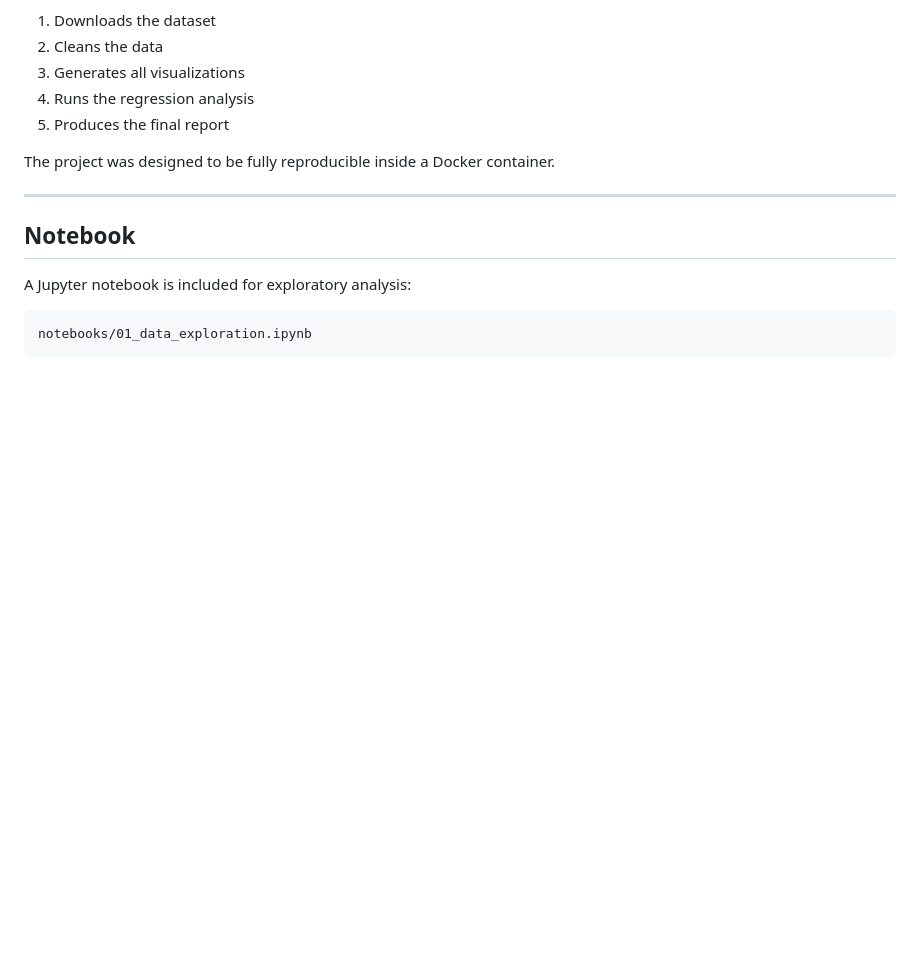
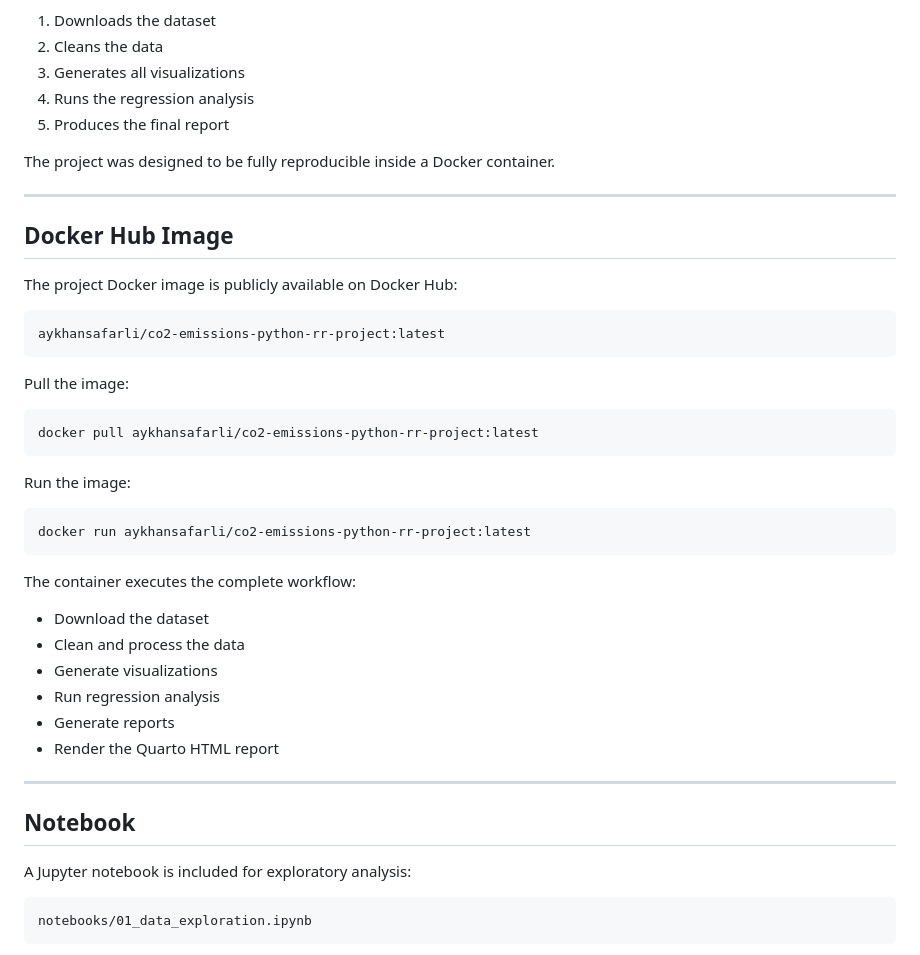
Before and after one commit to smahmud0211/ReproducibleResearchProject, a Markdown page: README.md, the part around the change. GitHub-like rendering; blank space fills up the shorter version.

Commit message:
Add Docker Hub instructions to README

````diff
--- a/README.md
+++ b/README.md
@@ -241,6 +241,37 @@ The project was designed to be fully reproducible inside a Docker container.
 
 ---
 
+## Docker Hub Image
+
+The project Docker image is publicly available on Docker Hub:
+
+```text
+aykhansafarli/co2-emissions-python-rr-project:latest
+```
+
+Pull the image:
+
+```bash
+docker pull aykhansafarli/co2-emissions-python-rr-project:latest
+```
+
+Run the image:
+
+```bash
+docker run aykhansafarli/co2-emissions-python-rr-project:latest
+```
+
+The container executes the complete workflow:
+
+* Download the dataset
+* Clean and process the data
+* Generate visualizations
+* Run regression analysis
+* Generate reports
+* Render the Quarto HTML report
+
+---
+
 ## Notebook
 
 A Jupyter notebook is included for exploratory analysis:
````
